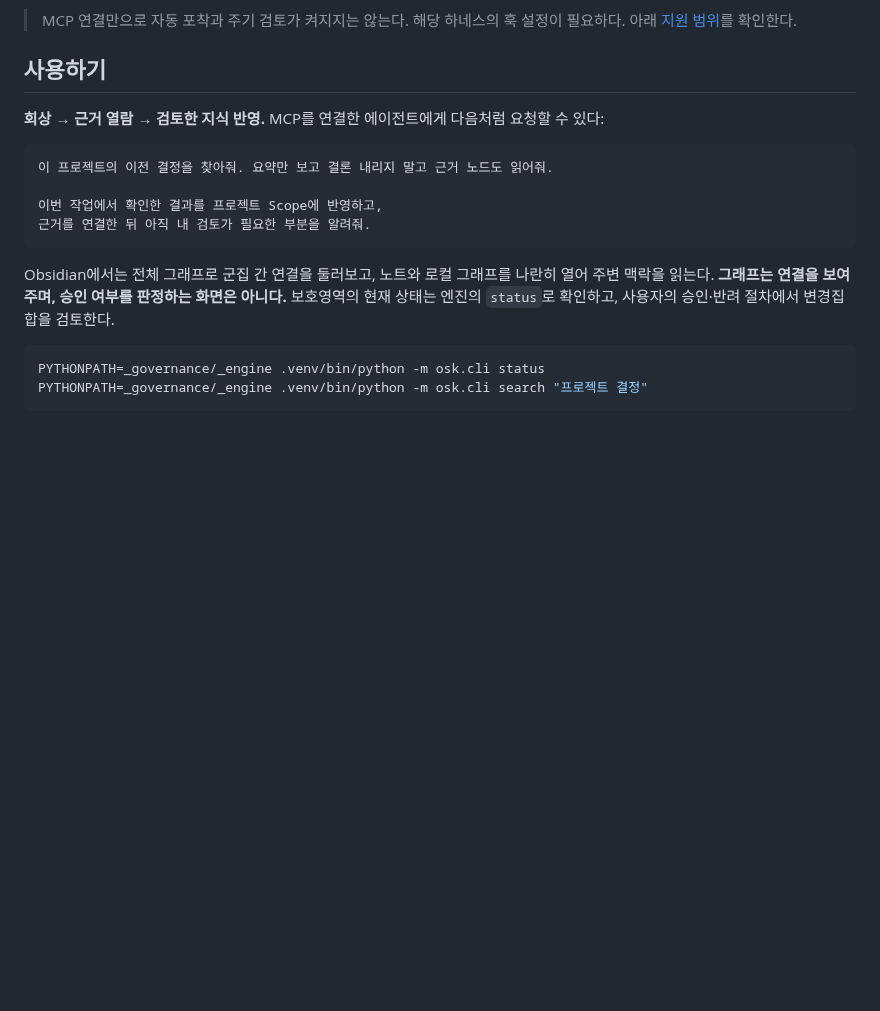
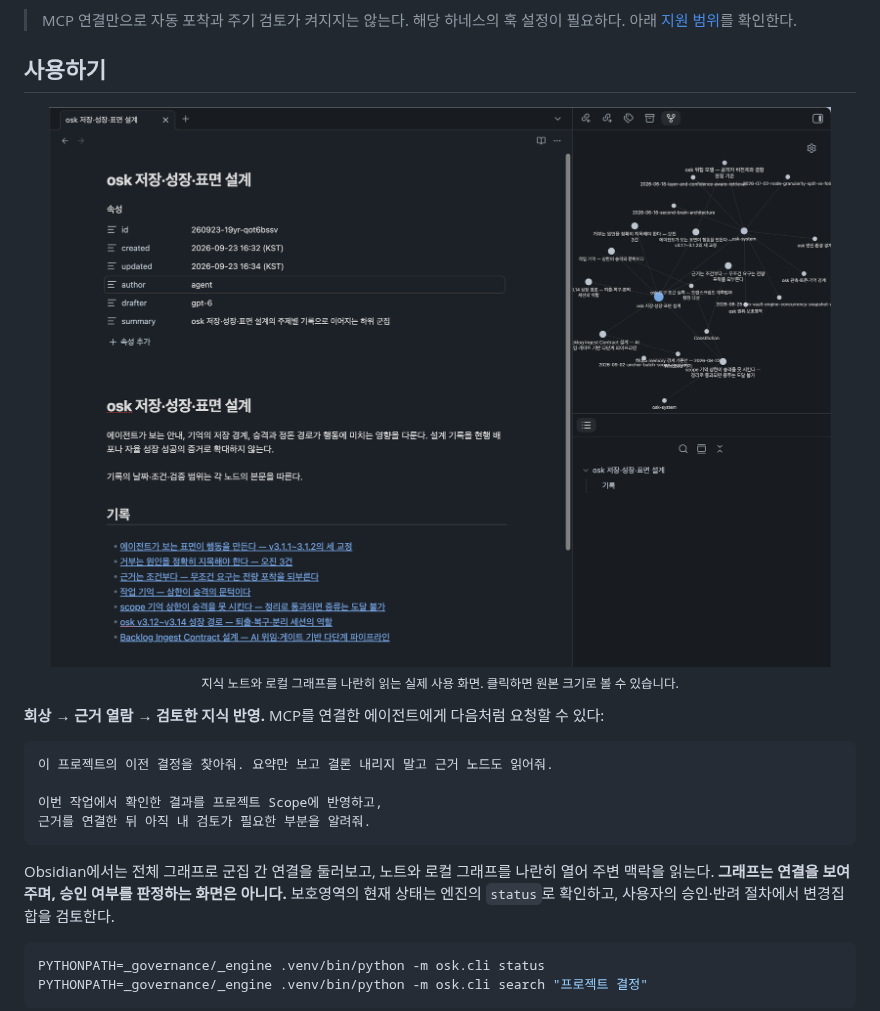
Before and after one commit to lpaiu-cs/osk-system, a Markdown page: README.ko.md, the part around one of its changes. Drawn GitHub-style; pictures changed too: docs/assets/readme/obsidian-note-local-graph.png (added); blank space fills up the shorter version.

```diff
--- a/README.ko.md
+++ b/README.ko.md
@@ -77,6 +83,12 @@ PYTHONPATH=_governance/_engine .venv/bin/python -m osk.cli --help
 > 해당 하네스의 훅 설정이 필요하다. 아래 [지원 범위](#harness-coverage)를 확인한다.
 
 ## 사용하기
+
+<p align="center">
+  <a href="docs/assets/readme/obsidian-note-local-graph.png"><img src="docs/assets/readme/obsidian-note-local-graph.png" alt="왼쪽에는 osk-system 설계 노트의 속성·본문·관련 기록, 오른쪽에는 로컬 그래프가 열린 Obsidian 사용 화면" width="100%"></a>
+  <br>
+  <sub>지식 노트와 로컬 그래프를 나란히 읽는 실제 사용 화면. 클릭하면 원본 크기로 볼 수 있습니다.</sub>
+</p>
 
 **회상 → 근거 열람 → 검토한 지식 반영.** MCP를 연결한 에이전트에게 다음처럼
 요청할 수 있다:
```
Also changed, not shown: other parts of README.ko.md (+6 -0 lines), README.md (+12 -0 lines), docs/assets/readme/obsidian-graph.png (added).
